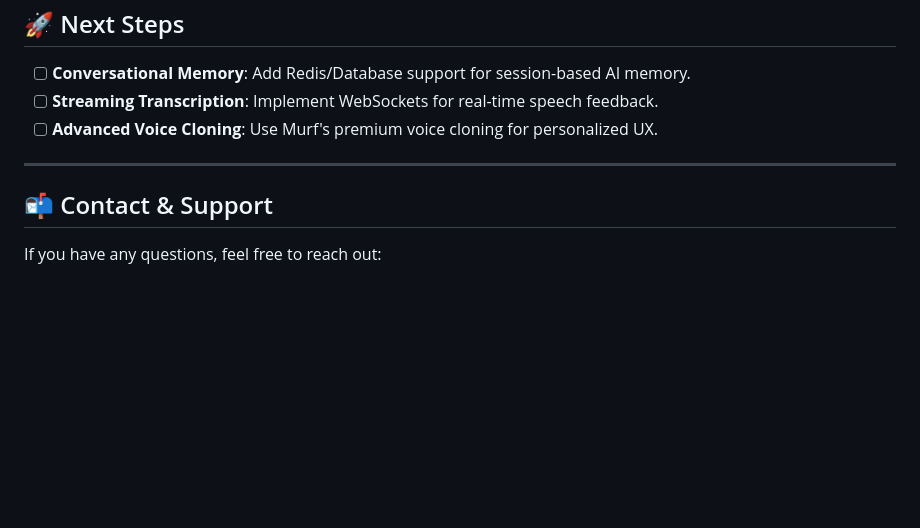
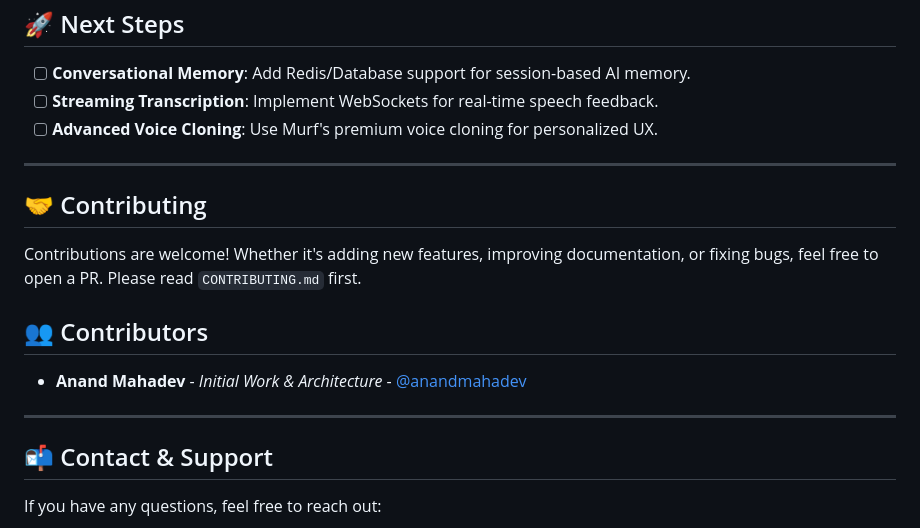
Before and after one commit to anandmahadevv/murfbot, a Markdown page: README.md, the part around the change. Rendered like a GitHub page; blank space fills up the shorter version.

Commit message:
docs: Add contribution guidelines and contributor list

```diff
--- a/README.md
+++ b/README.md
@@ -107,6 +107,15 @@ This project was developed for the **Murf AI Hackathon** to demonstrate the feas
 - [ ] **Advanced Voice Cloning**: Use Murf's premium voice cloning for personalized UX.
 
 ---
+## 🤝 Contributing
+
+Contributions are welcome! Whether it's adding new features, improving documentation, or fixing bugs, feel free to open a PR. Please read `CONTRIBUTING.md` first.
+
+## 👥 Contributors
+
+- **Anand Mahadev** - *Initial Work & Architecture* - [@anandmahadev](https://github.com/anandmahadev)
+
+---
 ## 📬 Contact & Support
 
 If you have any questions, feel free to reach out:
```
